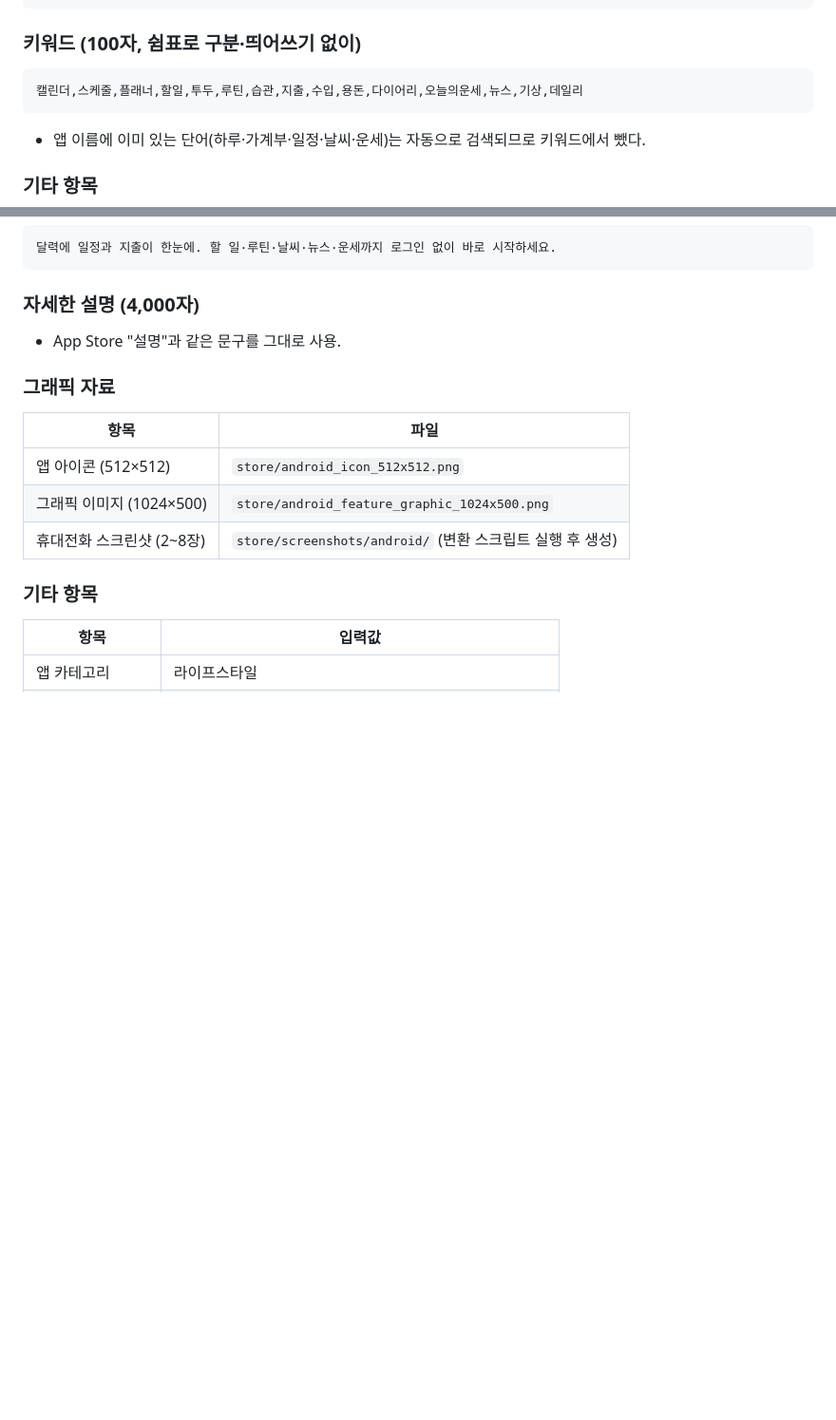
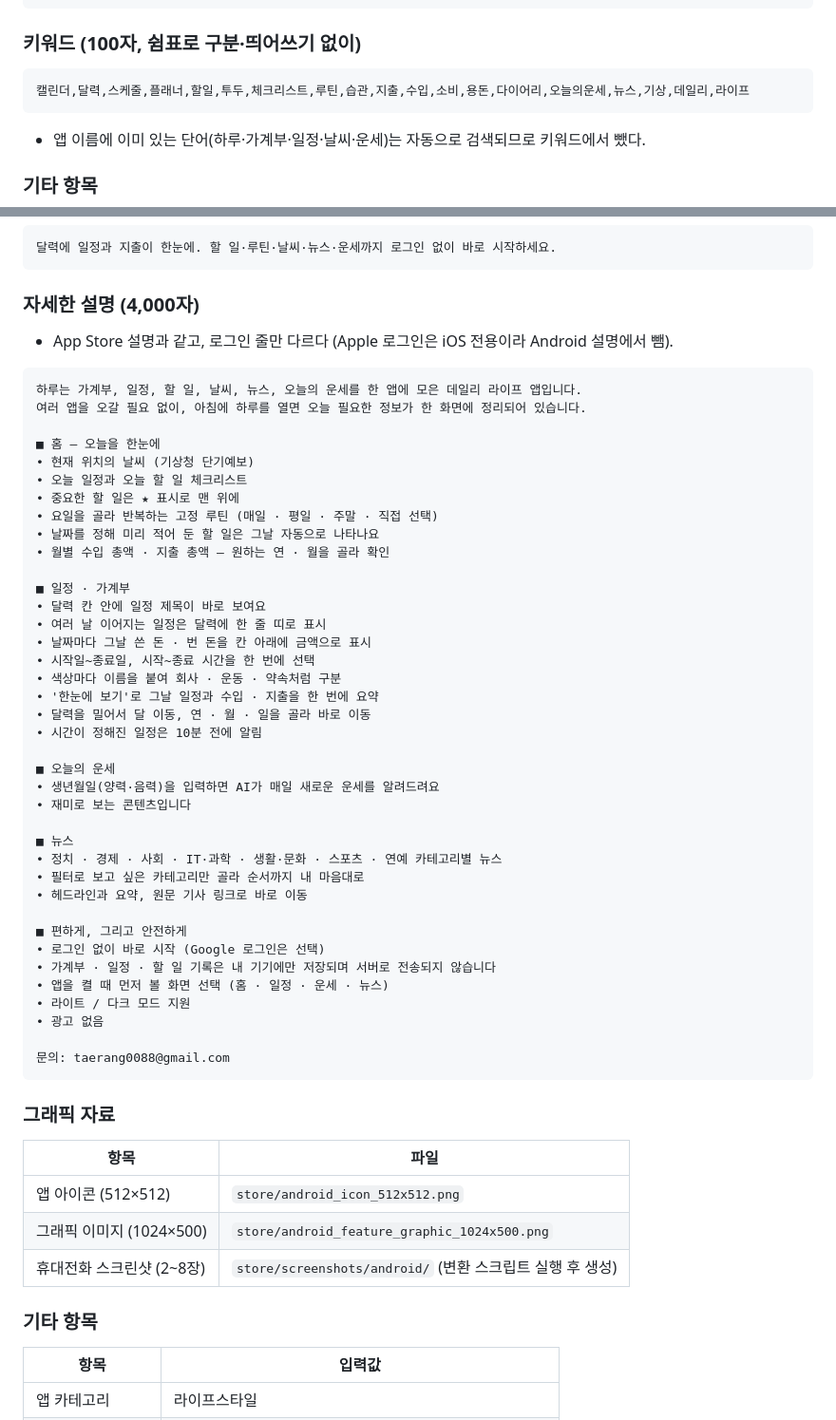
Before and after one commit to RangCloud/Haru, a Markdown page: store/01_스토어_설명문.md, 2 parts joined by grey strips. Shown at 95% size. Rendered like a GitHub page; blank space fills up the shorter version.

Commit message:
스토어 설명 Play용 분리·키워드 보강.
Co-Authored-By: Claude Opus 5.5 <noreply@anthropic.com>

````diff
--- a/store/01_스토어_설명문.md
+++ b/store/01_스토어_설명문.md
@@ -68,7 +68,7 @@
 
 ### 키워드 (100자, 쉼표로 구분·띄어쓰기 없이)
 ```
-캘린더,스케줄,플래너,할일,투두,루틴,습관,지출,수입,용돈,다이어리,오늘의운세,뉴스,기상,데일리
+캘린더,달력,스케줄,플래너,할일,투두,체크리스트,루틴,습관,지출,수입,소비,용돈,다이어리,오늘의운세,뉴스,기상,데일리,라이프
 ```
 - 앱 이름에 이미 있는 단어(하루·가계부·일정·날씨·운세)는 자동으로 검색되므로 키워드에서 뺐다.
 
@@ -107,7 +107,47 @@ Google·Apple 로그인은 앱 안에서 이름을 표시하는 용도의 선택
 ```
 
 ### 자세한 설명 (4,000자)
-- App Store "설명"과 같은 문구를 그대로 사용.
+- App Store 설명과 같고, 로그인 줄만 다르다 (Apple 로그인은 iOS 전용이라 Android 설명에서 뺌).
+```
+하루는 가계부, 일정, 할 일, 날씨, 뉴스, 오늘의 운세를 한 앱에 모은 데일리 라이프 앱입니다.
+여러 앱을 오갈 필요 없이, 아침에 하루를 열면 오늘 필요한 정보가 한 화면에 정리되어 있습니다.
+
+■ 홈 — 오늘을 한눈에
+• 현재 위치의 날씨 (기상청 단기예보)
+• 오늘 일정과 오늘 할 일 체크리스트
+• 중요한 할 일은 ★ 표시로 맨 위에
+• 요일을 골라 반복하는 고정 루틴 (매일 · 평일 · 주말 · 직접 선택)
+• 날짜를 정해 미리 적어 둔 할 일은 그날 자동으로 나타나요
+• 월별 수입 총액 · 지출 총액 — 원하는 연 · 월을 골라 확인
+
+■ 일정 · 가계부
+• 달력 칸 안에 일정 제목이 바로 보여요
+• 여러 날 이어지는 일정은 달력에 한 줄 띠로 표시
+• 날짜마다 그날 쓴 돈 · 번 돈을 칸 아래에 금액으로 표시
+• 시작일~종료일, 시작~종료 시간을 한 번에 선택
+• 색상마다 이름을 붙여 회사 · 운동 · 약속처럼 구분
+• '한눈에 보기'로 그날 일정과 수입 · 지출을 한 번에 요약
+• 달력을 밀어서 달 이동, 연 · 월 · 일을 골라 바로 이동
+• 시간이 정해진 일정은 10분 전에 알림
+
+■ 오늘의 운세
+• 생년월일(양력·음력)을 입력하면 AI가 매일 새로운 운세를 알려드려요
+• 재미로 보는 콘텐츠입니다
+
+■ 뉴스
+• 정치 · 경제 · 사회 · IT·과학 · 생활·문화 · 스포츠 · 연예 카테고리별 뉴스
+• 필터로 보고 싶은 카테고리만 골라 순서까지 내 마음대로
+• 헤드라인과 요약, 원문 기사 링크로 바로 이동
+
+■ 편하게, 그리고 안전하게
+• 로그인 없이 바로 시작 (Google 로그인은 선택)
+• 가계부 · 일정 · 할 일 기록은 내 기기에만 저장되며 서버로 전송되지 않습니다
+• 앱을 켤 때 먼저 볼 화면 선택 (홈 · 일정 · 운세 · 뉴스)
+• 라이트 / 다크 모드 지원
+• 광고 없음
+
+문의: taerang0088@gmail.com
+```
 
 ### 그래픽 자료
 | 항목 | 파일 |
````
